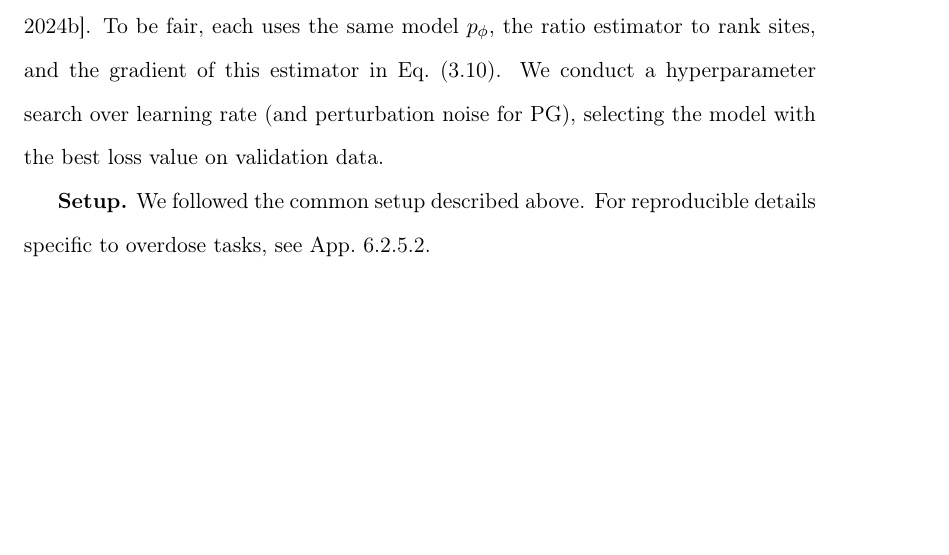
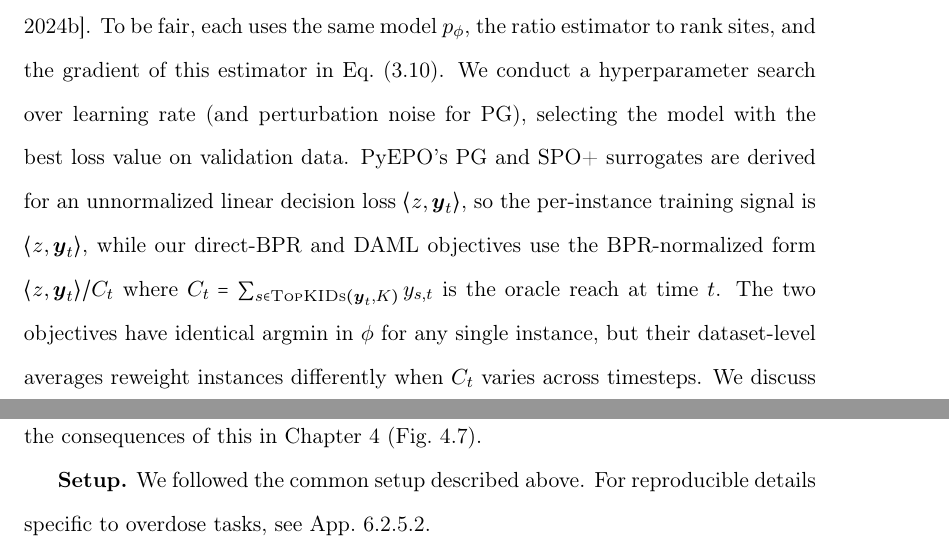
Before and after one commit to kheuton/Thesis, a LaTeX thesis (thesis_main.tex, which reads content/chapters/daml/sections/results_opioid.tex): part of page 52 of 115 before the commit and two parts of pages 52 and 53 of 115 after it, the two joined at a grey line, cut so that both start at the same text, the shorter picture padded with empty space. Compiled offline with pdfLaTeX.

Commit message:
clarify PG and SPO+ training signal in DAML competitor methods note

```diff
--- a/content/chapters/daml/sections/results_opioid.tex
+++ b/content/chapters/daml/sections/results_opioid.tex
@@ -61,7 +61,7 @@ Feature vector $\boldsymbol{x}_{st}$ includes tract $s$'s \emph{overdose gravity
 The overall parameters to estimate during training are $\phi = \{q, \beta_0, \beta, b_{0,1:S}, b_{1,1:S} \}$. To make constrained parameters amenable to gradient descent, we employ suitable one-to-one transforms to unconstrained spaces. Random effect weights $\bm{b}$ are regularized via a \emph{prior} that assumes a zero-mean Normal distribution with learnable covariance parameters. Full details are provided in App.~\ref{supp:model_negbinom}.
 
 \textbf{Competitor methods.}
-We compare to two other decision-aware methods discussed above: Perturbed Gradient (PG) \citep{huang_decision-focused_2024} and SPO+ \citep{elmachtoubSmartPredictThen2022}, as implemented in  PyEPO software~\citep{tang_pyepo_2023}. To be fair, each uses the same model $p_{\phi}$, the ratio estimator to rank sites, and the gradient of this estimator in Eq.~\eqref{eq:grad_r_wrt_phi}. We conduct a hyperparameter search over learning rate (and perturbation noise for PG), selecting the model with the best loss value on validation data.
+We compare to two other decision-aware methods discussed above: Perturbed Gradient (PG) \citep{huang_decision-focused_2024} and SPO+ \citep{elmachtoubSmartPredictThen2022}, as implemented in  PyEPO software~\citep{tang_pyepo_2023}. To be fair, each uses the same model $p_{\phi}$, the ratio estimator to rank sites, and the gradient of this estimator in Eq.~\eqref{eq:grad_r_wrt_phi}. We conduct a hyperparameter search over learning rate (and perturbation noise for PG), selecting the model with the best loss value on validation data. PyEPO's PG and SPO+ surrogates are derived for an unnormalized linear decision loss $\langle z, \bm{y}_t\rangle$, so the per-instance training signal is $\langle z, \bm{y}_t\rangle$, while our direct-BPR and DAML objectives use the BPR-normalized form $\langle z, \bm{y}_t\rangle / C_t$ where $C_t = \sum_{s \in \textsc{TopKIDs}(\bm{y}_t, K)} y_{s,t}$ is the oracle reach at time $t$. The two objectives have identical argmin in $\phi$ for any single instance, but their dataset-level averages reweight instances differently when $C_t$ varies across timesteps. We discuss the consequences of this in Chapter~\ref{chap:dpo} (Fig.~\ref{fig:topK_interpolation_main}).
 
 
 \textbf{Setup.} We followed the common setup described above.
```
